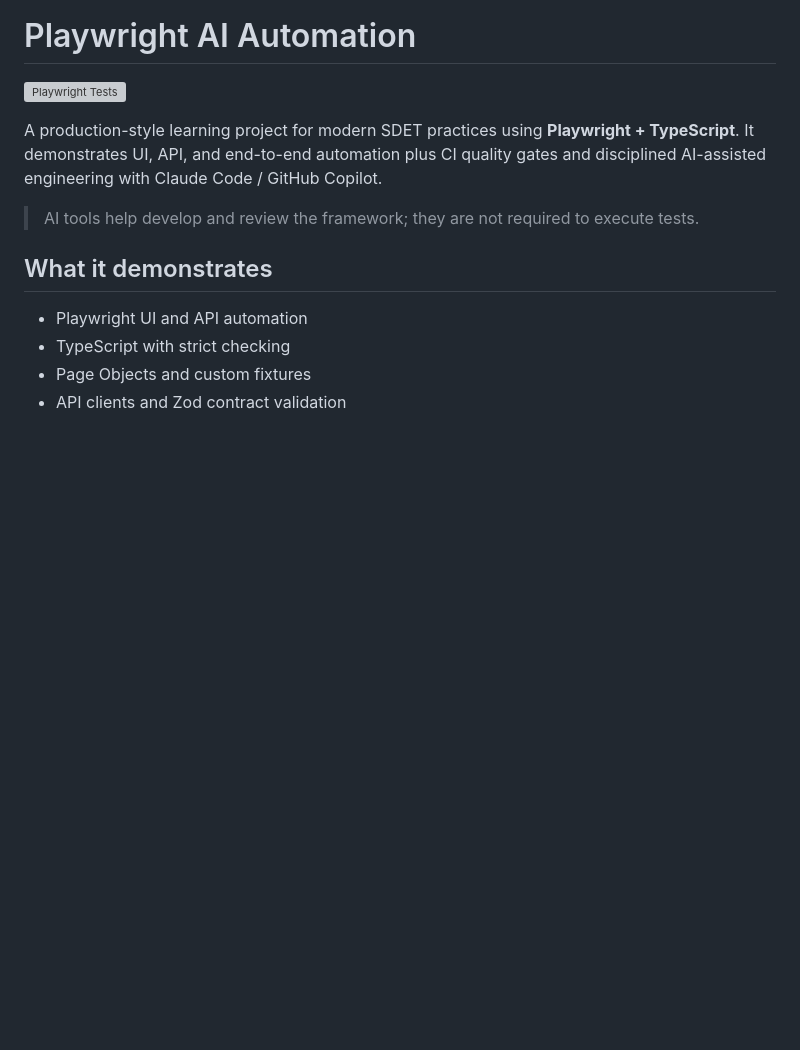
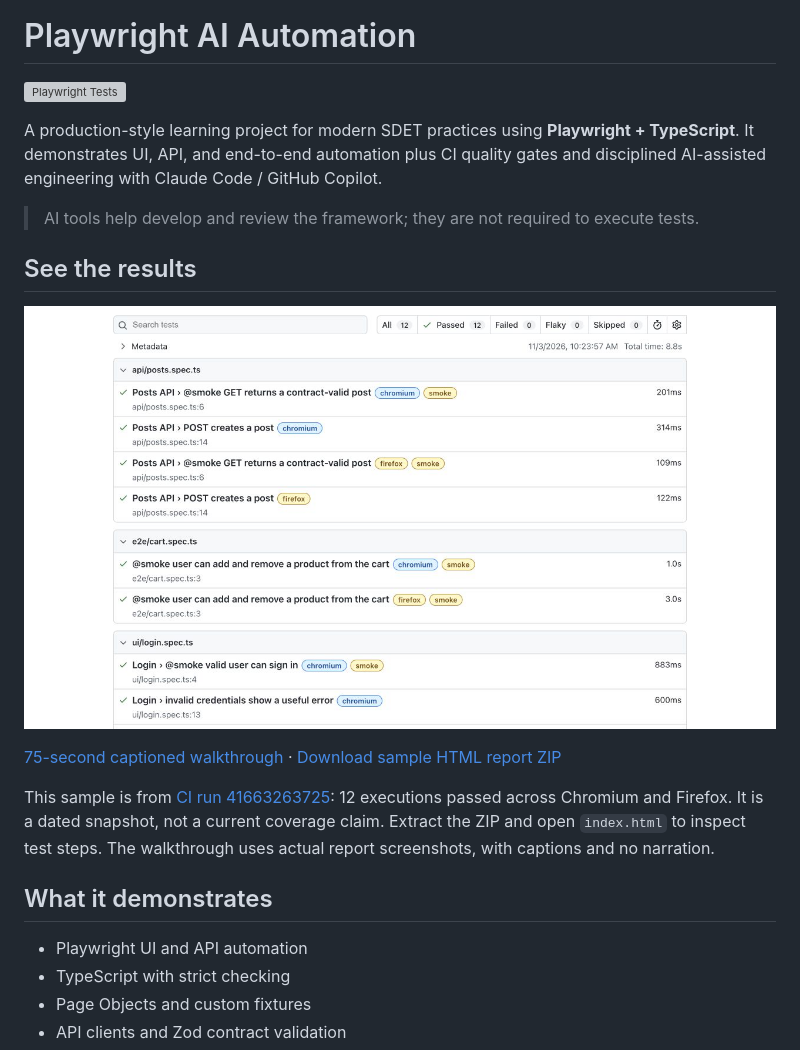
Before and after one commit to kilicerdal/playwright-ai-automation, a Markdown page: README.md, the part around the change. Drawn GitHub-style; pictures changed too: docs/images/ci-test-report.jpg (added); blank space fills up the shorter version; grey boxes are pictures that could not be loaded.

Commit message:
Add actual report screenshots, sample reports, and captioned walkthrough

```diff
--- a/README.md
+++ b/README.md
@@ -5,6 +5,14 @@
 A production-style learning project for modern SDET practices using **Playwright + TypeScript**. It demonstrates UI, API, and end-to-end automation plus CI quality gates and disciplined AI-assisted engineering with Claude Code / GitHub Copilot.
 
 > AI tools help develop and review the framework; they are not required to execute tests.
+
+## See the results
+
+![Actual Chromium and Firefox CI report](docs/images/ci-test-report.jpg)
+
+[75-second captioned walkthrough](docs/media/walkthrough.webm?raw=true) · [Download sample HTML report ZIP](docs/samples/playwright-report.zip?raw=true)
+
+This sample is from [CI run 41663263725](https://github.com/kilicerdal/playwright-ai-automation/actions/runs/41663263725): 12 executions passed across Chromium and Firefox. It is a dated snapshot, not a current coverage claim. Extract the ZIP and open `index.html` to inspect test steps. The walkthrough uses actual report screenshots, with captions and no narration.
 
 ## What it demonstrates
 
```
Also changed, not shown: docs/DEMO.md (added, +13 -0 lines), docs/images/cart-test-detail.jpg (added), 2 other files.
